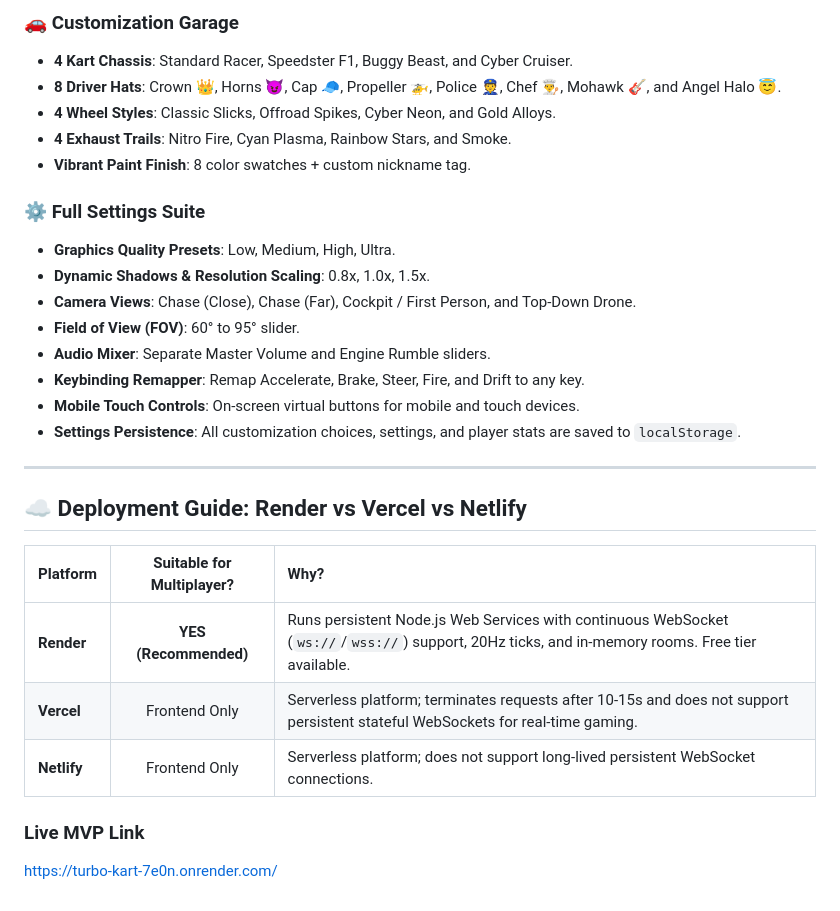
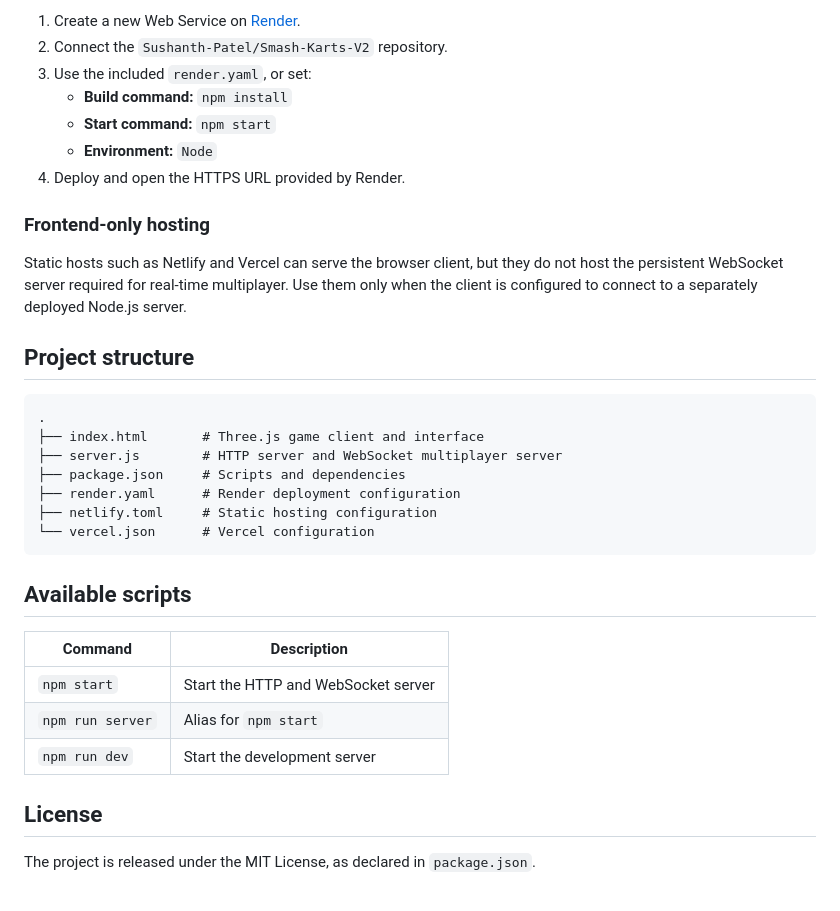
Before and after one commit to Sushanth-Patel/Smash-Karts-V2, a Markdown page: README.md, the part around one of its changes. GitHub-like rendering.

````diff
--- a/README.md
+++ b/README.md
@@ -44,30 +73,36 @@ Visit **`http://localhost:3000`** in multiple browser tabs or invite friends on
 
-### 🚗 Customization Garage
-- **4 Kart Chassis**: Standard Racer, Speedster F1, Buggy Beast, and Cyber Cruiser.
-- **8 Driver Hats**: Crown 👑, Horns 😈, Cap 🧢, Propeller 🚁, Police 👮, Chef 👨‍🍳, Mohawk 🎸, and Angel Halo 😇.
-- **4 Wheel Styles**: Classic Slicks, Offroad Spikes, Cyber Neon, and Gold Alloys.
-- **4 Exhaust Trails**: Nitro Fire, Cyan Plasma, Rainbow Stars, and Smoke.
-- **Vibrant Paint Finish**: 8 color swatches + custom nickname tag.
+1. Create a new Web Service on [Render](https://render.com).
+2. Connect the `Sushanth-Patel/Smash-Karts-V2` repository.
+3. Use the included `render.yaml`, or set:
+   - **Build command:** `npm install`
+   - **Start command:** `npm start`
+   - **Environment:** `Node`
+4. Deploy and open the HTTPS URL provided by Render.
 
-### ⚙️ Full Settings Suite
-- **Graphics Quality Presets**: Low, Medium, High, Ultra.
-- **Dynamic Shadows & Resolution Scaling**: 0.8x, 1.0x, 1.5x.
-- **Camera Views**: Chase (Close), Chase (Far), Cockpit / First Person, and Top-Down Drone.
-- **Field of View (FOV)**: 60° to 95° slider.
-- **Audio Mixer**: Separate Master Volume and Engine Rumble sliders.
-- **Keybinding Remapper**: Remap Accelerate, Brake, Steer, Fire, and Drift to any key.
-- **Mobile Touch Controls**: On-screen virtual buttons for mobile and touch devices.
-- **Settings Persistence**: All customization choices, settings, and player stats are saved to `localStorage`.
+### Frontend-only hosting
 
----
+Static hosts such as Netlify and Vercel can serve the browser client, but they do not host the persistent WebSocket server required for real-time multiplayer. Use them only when the client is configured to connect to a separately deployed Node.js server.
 
-## ☁️ Deployment Guide: Render vs Vercel vs Netlify
+## Project structure
 
-| Platform | Suitable for Multiplayer? | Why? |
-| :--- | :---: | :--- |
-| **Render** | **YES (Recommended)** | Runs persistent Node.js Web Services with continuous WebSocket (`ws://`/`wss://`) support, 20Hz ticks, and in-memory rooms. Free tier available. |
-| **Vercel** | Frontend Only | Serverless platform; terminates requests after 10-15s and does not support persistent stateful WebSockets for real-time gaming. |
-| **Netlify** | Frontend Only | Serverless platform; does not support long-lived persistent WebSocket connections. |
+```text
+.
+├── index.html       # Three.js game client and interface
+├── server.js        # HTTP server and WebSocket multiplayer server
+├── package.json     # Scripts and dependencies
+├── render.yaml      # Render deployment configuration
+├── netlify.toml     # Static hosting configuration
+└── vercel.json      # Vercel configuration
+```
 
-### Live MVP Link
-https://turbo-kart-7e0n.onrender.com/
+## Available scripts
+
+| Command | Description |
+| --- | --- |
+| `npm start` | Start the HTTP and WebSocket server |
+| `npm run server` | Alias for `npm start` |
+| `npm run dev` | Start the development server |
+
+## License
+
+The project is released under the MIT License, as declared in `package.json`.
````
Also changed, not shown: other parts of README.md (+56 -27 lines).
